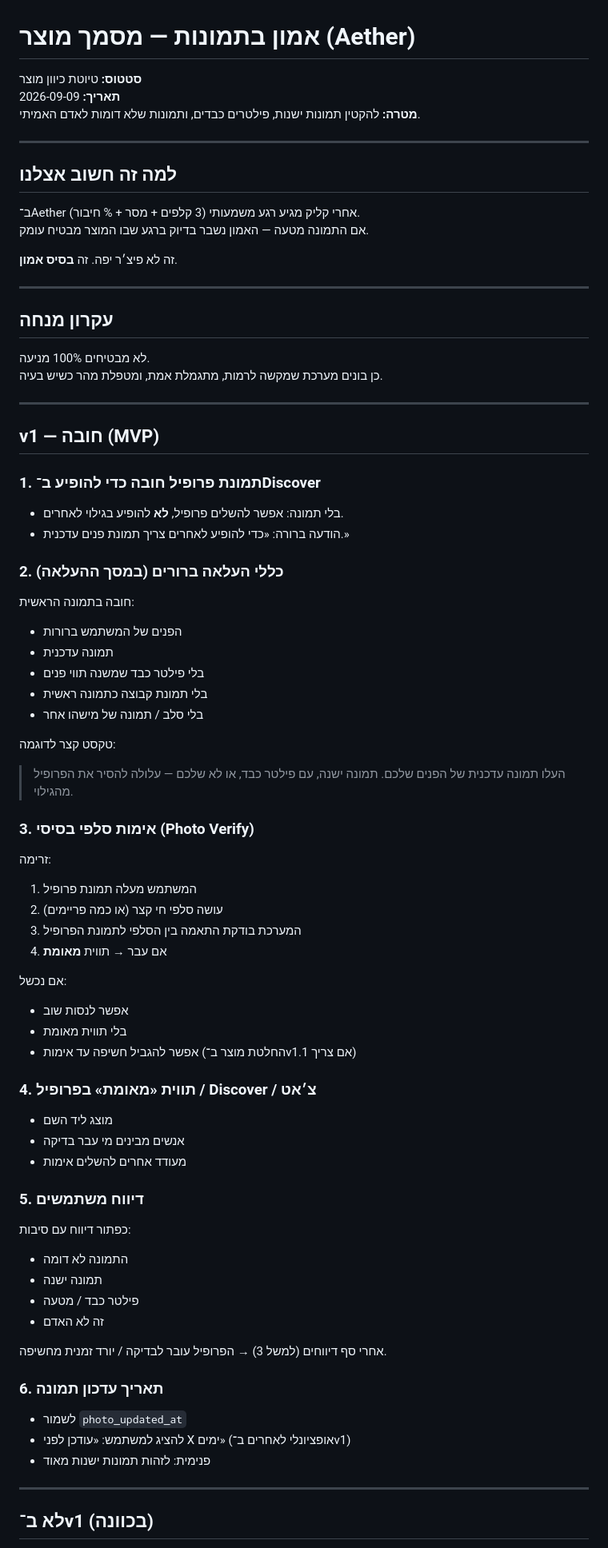
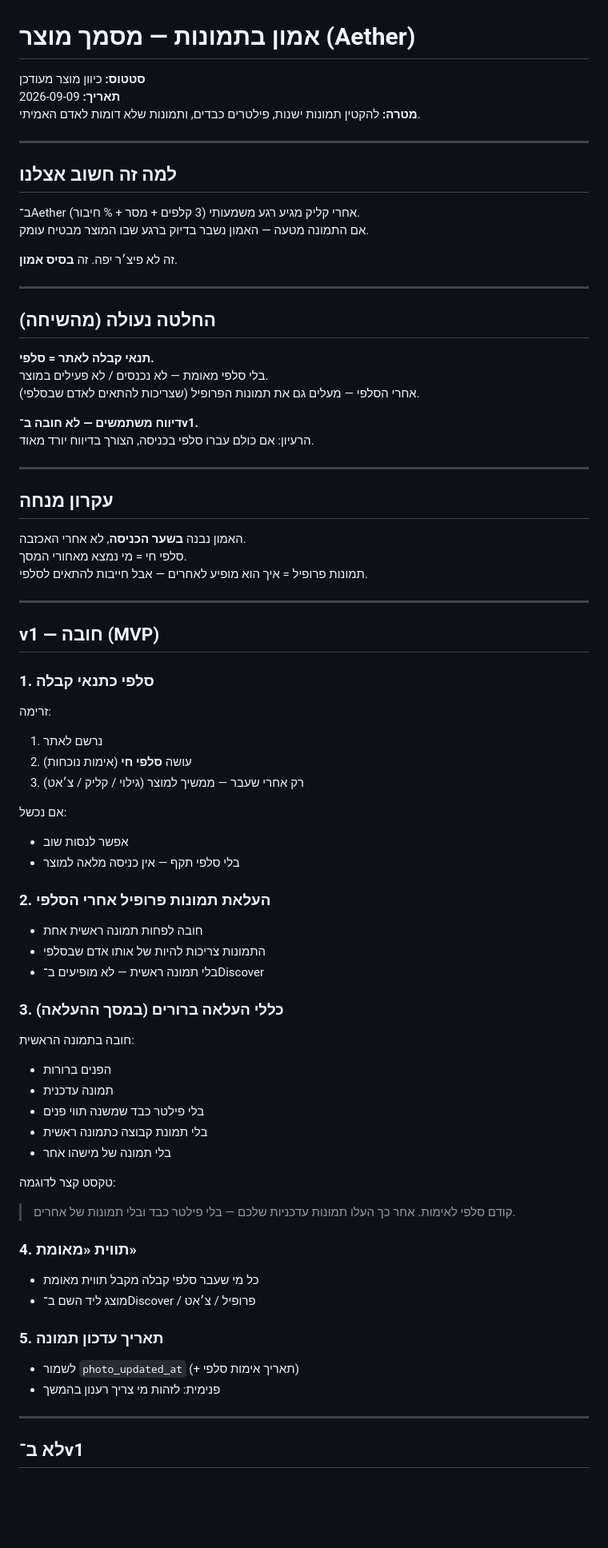
Before and after one commit to lioraDeveloper/tarot-match, a Markdown page: docs/photo-trust-v1.md, the part around one of its changes. Shown at 80% size. Drawn GitHub-style; blank space fills up the shorter version.

Commit message:
Lock selfie as site entry requirement for photo trust
Drop report-as-required from v1; profile photos come after selfie gate.

Co-authored-by: lioraDeveloper <lioraDeveloper@users.noreply.github.com>

```diff
--- a/docs/photo-trust-v1.md
+++ b/docs/photo-trust-v1.md
@@ -1,6 +1,6 @@
 # אמון בתמונות — מסמך מוצר (Aether)
 
-**סטטוס:** טיוטת כיוון מוצר
+**סטטוס:** כיוון מוצר מעודכן
 **תאריך:** 2026-09-09
 **מטרה:** להקטין תמונות ישנות, פילטרים כבדים, ותמונות שלא דומות לאדם האמיתי.
 
@@ -15,62 +15,62 @@
 
 ---
 
+## החלטה נעולה (מהשיחה)
+
+**תנאי קבלה לאתר = סלפי.**
+בלי סלפי מאומת — לא נכנסים / לא פעילים במוצר.
+אחרי הסלפי — מעלים גם את תמונות הפרופיל (שצריכות להתאים לאדם שבסלפי).
+
+**דיווח משתמשים — לא חובה ב־v1.**
+הרעיון: אם כולם עברו סלפי בכניסה, הצורך בדיווח יורד מאוד.
+
+---
+
 ## עקרון מנחה
 
-לא מבטיחים 100% מניעה.
-כן בונים מערכת שמקשה לרמות, מתגמלת אמת, ומטפלת מהר כשיש בעיה.
+האמון נבנה **בשער הכניסה**, לא אחרי האכזבה.
+סלפי חי = מי נמצא מאחורי המסך.
+תמונות פרופיל = איך הוא מופיע לאחרים — אבל חייבות להתאים לסלפי.
 
 ---
 
 ## v1 — חובה (MVP)
 
-### 1. תמונת פרופיל חובה כדי להופיע ב־Discover
-- בלי תמונה: אפשר להשלים פרופיל, **לא** להופיע בגילוי לאחרים.
-- הודעה ברורה: «כדי להופיע לאחרים צריך תמונת פנים עדכנית.»
+### 1. סלפי כתנאי קבלה
+זרימה:
+1. נרשם לאתר
+2. עושה **סלפי חי** (אימות נוכחות)
+3. רק אחרי שעבר — ממשיך למוצר (גילוי / קליק / צ׳אט)
 
-### 2. כללי העלאה ברורים (במסך ההעלאה)
+אם נכשל:
+- אפשר לנסות שוב
+- בלי סלפי תקף — אין כניסה מלאה למוצר
+
+### 2. העלאת תמונות פרופיל אחרי הסלפי
+- חובה לפחות תמונה ראשית אחת
+- התמונות צריכות להיות של אותו אדם שבסלפי
+- בלי תמונה ראשית — לא מופיעים ב־Discover
+
+### 3. כללי העלאה ברורים (במסך ההעלאה)
 חובה בתמונה הראשית:
-- הפנים של המשתמש ברורות
+- הפנים ברורות
 - תמונה עדכנית
 - בלי פילטר כבד שמשנה תווי פנים
 - בלי תמונת קבוצה כתמונה ראשית
-- בלי סלב / תמונה של מישהו אחר
+- בלי תמונה של מישהו אחר
 
 טקסט קצר לדוגמה:
-> העלו תמונה עדכנית של הפנים שלכם. תמונה ישנה, עם פילטר כבד, או לא שלכם — עלולה להסיר את הפרופיל מהגילוי.
+> קודם סלפי לאימות. אחר כך העלו תמונות עדכניות שלכם — בלי פילטר כבד ובלי תמונות של אחרים.
 
-### 3. אימות סלפי בסיסי (Photo Verify)
-זרימה:
-1. המשתמש מעלה תמונת פרופיל
-2. עושה סלפי חי קצר (או כמה פריימים)
-3. המערכת בודקת התאמה בין הסלפי לתמונת הפרופיל
-4. אם עבר → תווית **מאומת**
+### 4. תווית «מאומת»
+- כל מי שעבר סלפי קבלה מקבל תווית מאומת
+- מוצג ליד השם ב־Discover / פרופיל / צ׳אט
 
-אם נכשל:
-- אפשר לנסות שוב
-- בלי תווית מאומת
-- אפשר להגביל חשיפה עד אימות (החלטת מוצר ב־v1.1 אם צריך)
-
-### 4. תווית «מאומת» בפרופיל / Discover / צ׳אט
-- מוצג ליד השם
-- אנשים מבינים מי עבר בדיקה
-- מעודד אחרים להשלים אימות
-
-### 5. דיווח משתמשים
-כפתור דיווח עם סיבות:
-- התמונה לא דומה
-- תמונה ישנה
-- פילטר כבד / מטעה
-- זה לא האדם
-
-אחרי סף דיווחים (למשל 3) → הפרופיל עובר לבדיקה / יורד זמנית מחשיפה.
-
-### 6. תאריך עדכון תמונה
-- לשמור `photo_updated_at`
-- להציג למשתמש: «עודכן לפני X ימים» (אופציונלי לאחרים ב־v1)
-- פנימית: לזהות תמונות ישנות מאוד
+### 5. תאריך עדכון תמונה
+- לשמור `photo_updated_at` (+ תאריך אימות סלפי)
+- פנימית: לזהות מי צריך רענון בהמשך
 
 ---
 
-## לא ב־v1 (בכוונה)
+## לא ב־v1
 
```
Also changed, not shown: other parts of docs/photo-trust-v1.md (+26 -42 lines).
